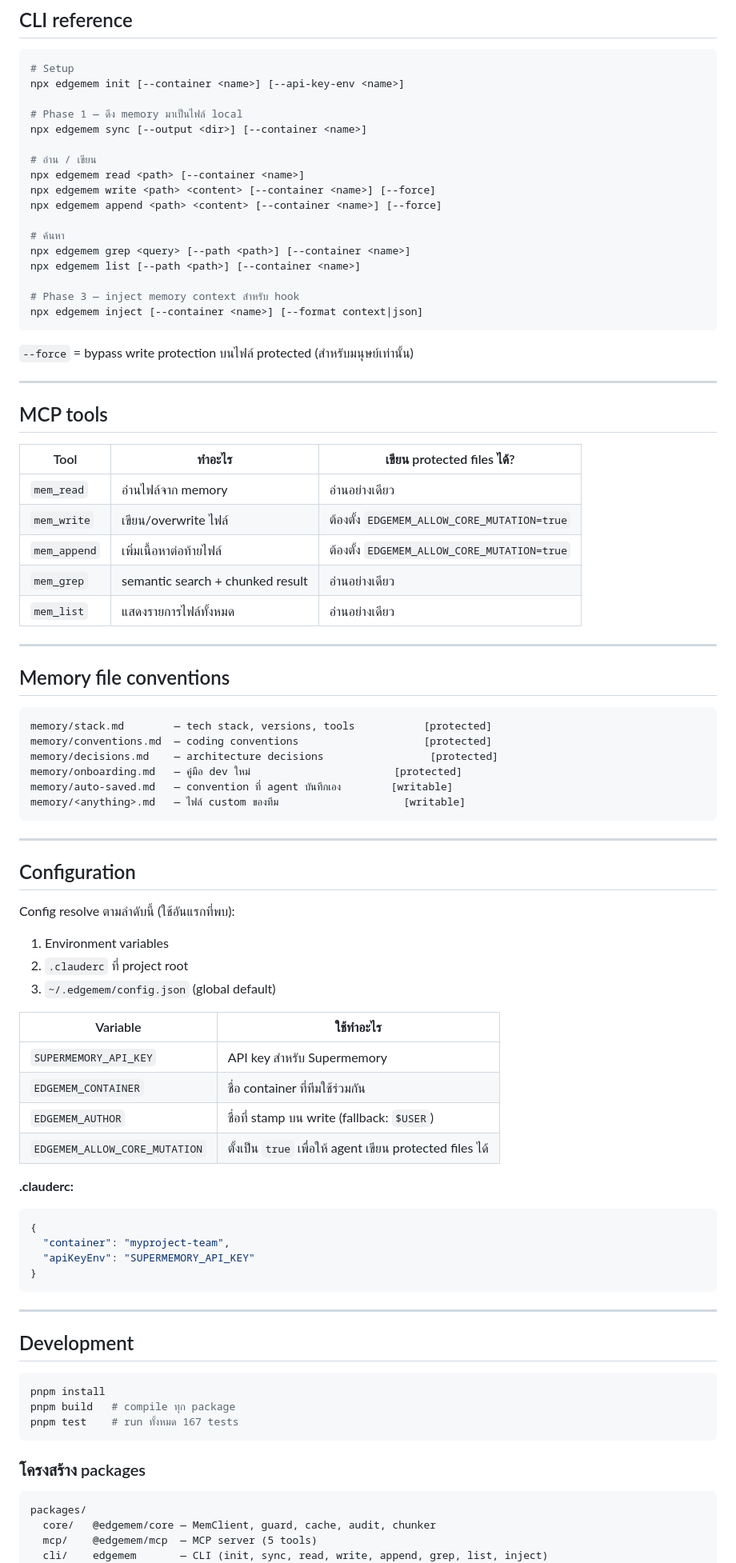
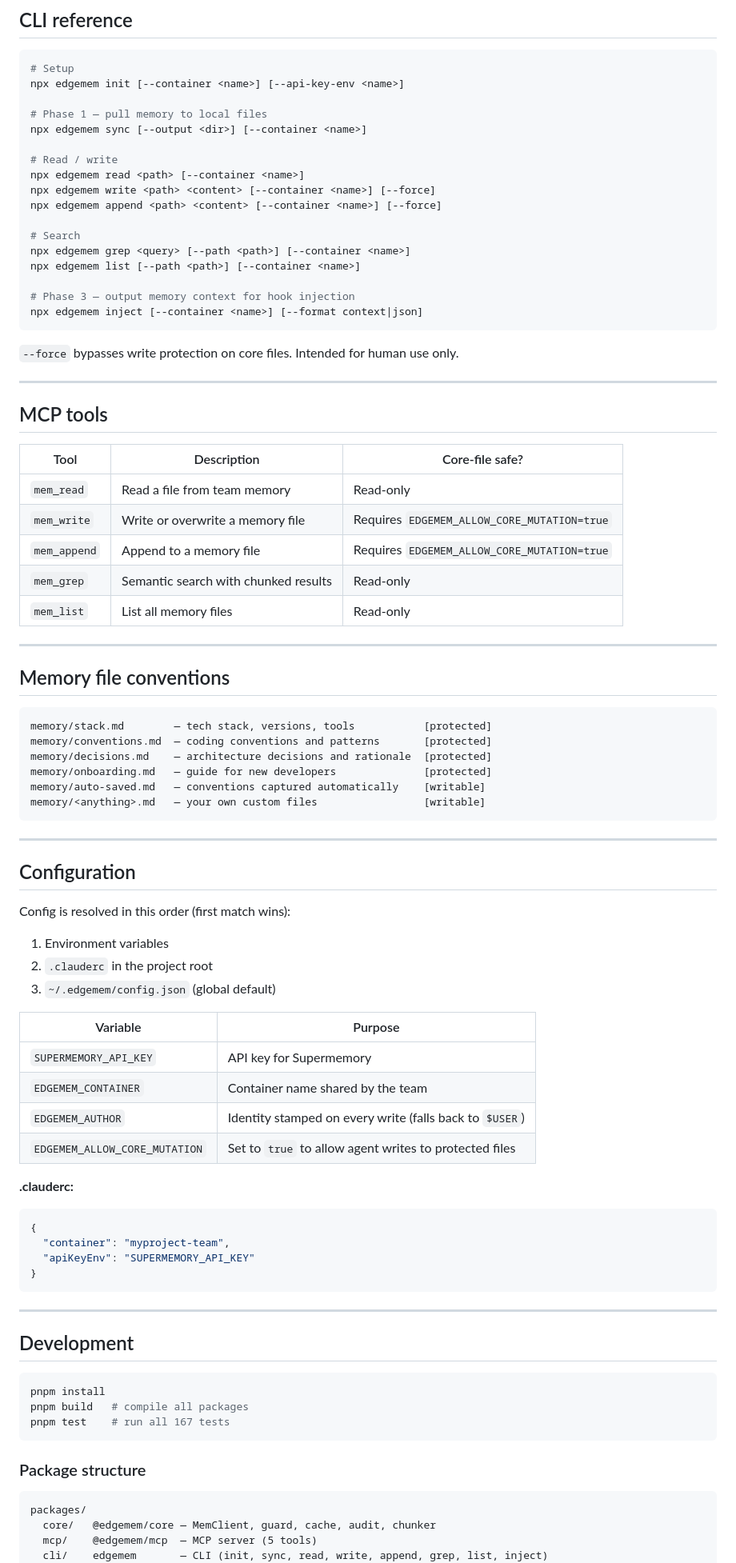
Before and after one commit to AnuwatThisuka/edgemem, a Markdown page: README.md, the part around one of its changes. Shown at 80% size. GitHub-like rendering.

````diff
--- a/README.md
+++ b/README.md
@@ -256,35 +257,35 @@ Cache เก็บที่ `~/.edgemem/cache/<container>/`
 # Setup
 npx edgemem init [--container <name>] [--api-key-env <name>]
 
-# Phase 1 — ดึง memory มาเป็นไฟล์ local
+# Phase 1 — pull memory to local files
 npx edgemem sync [--output <dir>] [--container <name>]
 
-# อ่าน / เขียน
+# Read / write
 npx edgemem read <path> [--container <name>]
 npx edgemem write <path> <content> [--container <name>] [--force]
 npx edgemem append <path> <content> [--container <name>] [--force]
 
-# ค้นหา
+# Search
 npx edgemem grep <query> [--path <path>] [--container <name>]
 npx edgemem list [--path <path>] [--container <name>]
 
-# Phase 3 — inject memory context สำหรับ hook
+# Phase 3 — output memory context for hook injection
 npx edgemem inject [--container <name>] [--format context|json]
 ```
 
-`--force` = bypass write protection บนไฟล์ protected (สำหรับมนุษย์เท่านั้น)
+`--force` bypasses write protection on core files. Intended for human use only.
 
 ---
 
 ## MCP tools
 
-| Tool | ทำอะไร | เขียน protected files ได้? |
-|------|--------|--------------------------|
-| `mem_read` | อ่านไฟล์จาก memory | อ่านอย่างเดียว |
-| `mem_write` | เขียน/overwrite ไฟล์ | ต้องตั้ง `EDGEMEM_ALLOW_CORE_MUTATION=true` |
-| `mem_append` | เพิ่มเนื้อหาต่อท้ายไฟล์ | ต้องตั้ง `EDGEMEM_ALLOW_CORE_MUTATION=true` |
-| `mem_grep` | semantic search + chunked result | อ่านอย่างเดียว |
-| `mem_list` | แสดงรายการไฟล์ทั้งหมด | อ่านอย่างเดียว |
+| Tool | Description | Core-file safe? |
+|------|-------------|----------------|
+| `mem_read` | Read a file from team memory | Read-only |
+| `mem_write` | Write or overwrite a memory file | Requires `EDGEMEM_ALLOW_CORE_MUTATION=true` |
+| `mem_append` | Append to a memory file | Requires `EDGEMEM_ALLOW_CORE_MUTATION=true` |
+| `mem_grep` | Semantic search with chunked results | Read-only |
+| `mem_list` | List all memory files | Read-only |
 
 ---
 
@@ -292,29 +293,29 @@ npx edgemem inject [--container <name>] [--format context|json]
 
 ```
 memory/stack.md        — tech stack, versions, tools           [protected]
-memory/conventions.md  — coding conventions                    [protected]
-memory/decisions.md    — architecture decisions                 [protected]
-memory/onboarding.md   — คู่มือ dev ใหม่                       [protected]
-memory/auto-saved.md   — convention ที่ agent บันทึกเอง        [writable]
-memory/<anything>.md   — ไฟล์ custom ของทีม                    [writable]
+memory/conventions.md  — coding conventions and patterns       [protected]
+memory/decisions.md    — architecture decisions and rationale  [protected]
+memory/onboarding.md   — guide for new developers              [protected]
+memory/auto-saved.md   — conventions captured automatically    [writable]
+memory/<anything>.md   — your own custom files                 [writable]
 ```
 
 ---
 
 ## Configuration
 
-Config resolve ตามลำดับนี้ (ใช้อันแรกที่พบ):
+Config is resolved in this order (first match wins):
 
 1. Environment variables
-2. `.clauderc` ที่ project root
+2. `.clauderc` in the project root
 3. `~/.edgemem/config.json` (global default)
 
-| Variable | ใช้ทำอะไร |
-|----------|----------|
-| `SUPERMEMORY_API_KEY` | API key สำหรับ Supermemory |
-| `EDGEMEM_CONTAINER` | ชื่อ container ที่ทีมใช้ร่วมกัน |
-| `EDGEMEM_AUTHOR` | ชื่อที่ stamp บน write (fallback: `$USER`) |
-| `EDGEMEM_ALLOW_CORE_MUTATION` | ตั้งเป็น `true` เพื่อให้ agent เขียน protected files ได้ |
+| Variable | Purpose |
+|----------|---------|
+| `SUPERMEMORY_API_KEY` | API key for Supermemory |
+| `EDGEMEM_CONTAINER` | Container name shared by the team |
+| `EDGEMEM_AUTHOR` | Identity stamped on every write (falls back to `$USER`) |
+| `EDGEMEM_ALLOW_CORE_MUTATION` | Set to `true` to allow agent writes to protected files |
 
 **.clauderc:**
 
@@ -331,11 +332,11 @@ Config resolve ตามลำดับนี้ (ใช้อันแรกท
 
 ```bash
 pnpm install
-pnpm build   # compile ทุก package
-pnpm test    # run ทั้งหมด 167 tests
+pnpm build   # compile all packages
+pnpm test    # run all 167 tests
 ```
 
-### โครงสร้าง packages
+### Package structure
 
 ```
 packages/
````
Also changed, not shown: other parts of README.md (+85 -84 lines).
